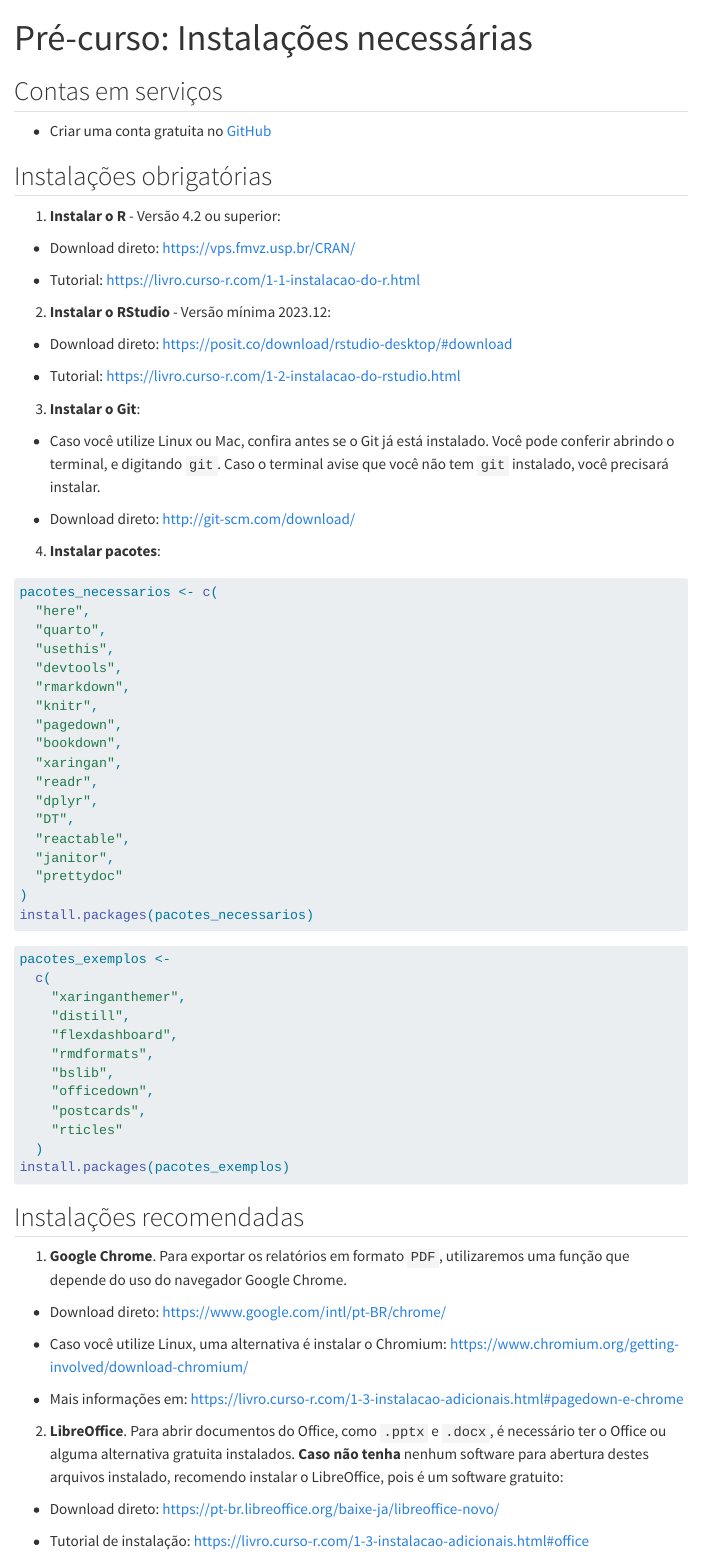
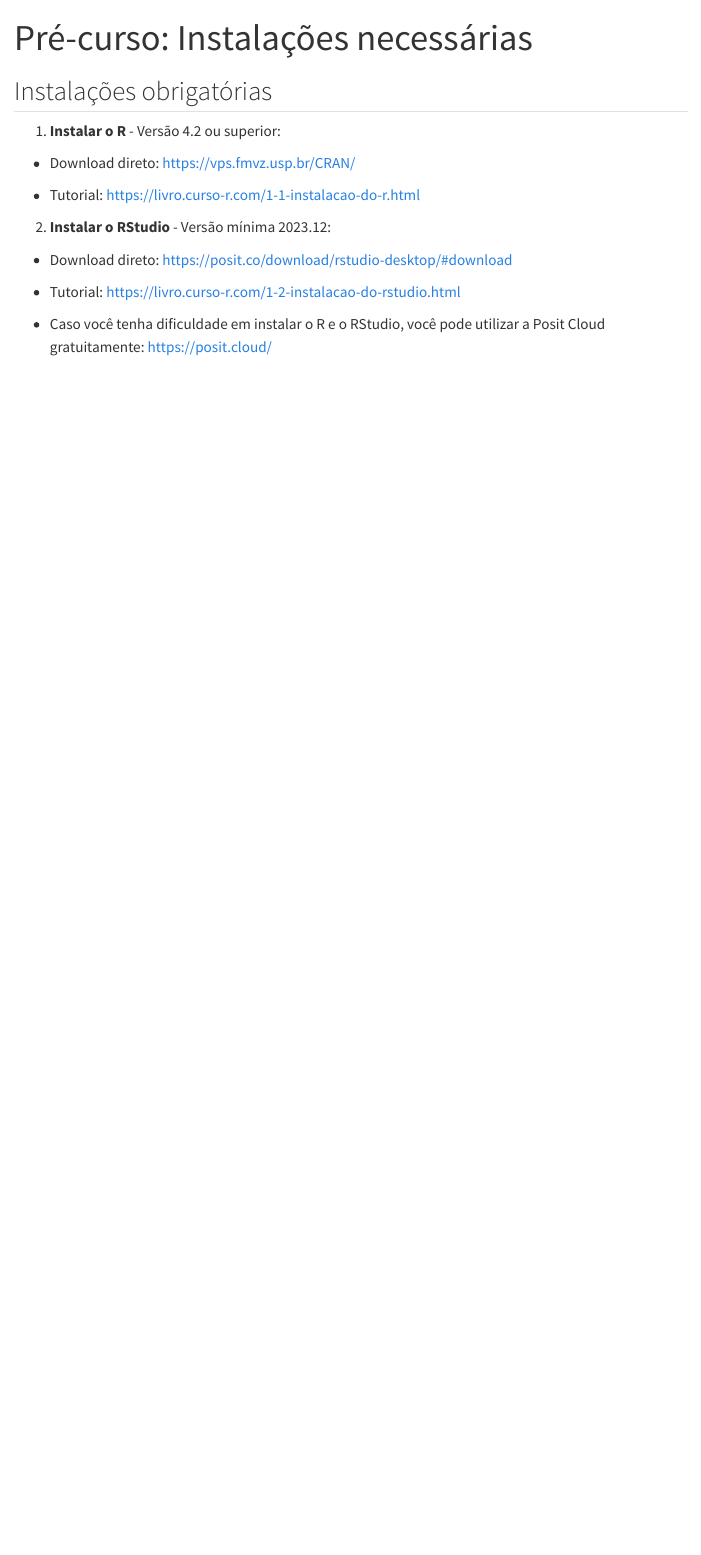
Before and after one commit to beatrizmilz/2024-curso-de-verao-ime-usp-relatorios, a Quarto document (instrucoes-de-instalacao.qmd): the page in a window 1100 px wide, from its top. Rendered offline with R 4.5, knitr and Pandoc in place of Quarto, with nearby package versions; menus at the side of the page are left out.

Commit message:
resume instruções de instalação

````diff
--- a/instrucoes-de-instalacao.qmd
+++ b/instrucoes-de-instalacao.qmd
@@ -6,9 +6,7 @@
 #| echo=FALSE
 ```
 
-## Contas em serviços
 
--   Criar uma conta gratuita no [GitHub](https://github.com/)
 
 ## Instalações obrigatórias
 
@@ -24,62 +22,5 @@
 
 -   Tutorial: <https://livro.curso-r.com/1-2-instalacao-do-rstudio.html>
 
-3.  **Instalar o Git**:
 
--   Caso você utilize Linux ou Mac, confira antes se o Git já está instalado. Você pode conferir abrindo o terminal, e digitando `git`. Caso o terminal avise que você não tem `git` instalado, você precisará instalar.
-
--   Download direto: <http://git-scm.com/download/>
-
-4.  **Instalar pacotes**:
-
-``` r
-pacotes_necessarios <- c(
-  "here",
-  "quarto",
-  "usethis",
-  "devtools",
-  "rmarkdown",
-  "knitr",
-  "pagedown",
-  "bookdown",
-  "xaringan",
-  "readr",
-  "dplyr",
-  "DT",
-  "reactable",
-  "janitor",
-  "prettydoc"
-)
-install.packages(pacotes_necessarios)
-```
-
-``` r
-pacotes_exemplos <-
-  c(
-    "xaringanthemer",
-    "distill",
-    "flexdashboard",
-    "rmdformats",
-    "bslib",
-    "officedown",
-    "postcards",
-    "rticles"
-  )
-install.packages(pacotes_exemplos)
-```
-
-## Instalações recomendadas
-
-1.  **Google Chrome**. Para exportar os relatórios em formato `PDF`, utilizaremos uma função que depende do uso do navegador Google Chrome.
-
--   Download direto: <https://www.google.com/intl/pt-BR/chrome/>
-
--   Caso você utilize Linux, uma alternativa é instalar o Chromium: <https://www.chromium.org/getting-involved/download-chromium/>
-
--   Mais informações em: <https://livro.curso-r.com/1-3-instalacao-adicionais.html#pagedown-e-chrome>
-
-2.  **LibreOffice**. Para abrir documentos do Office, como `.pptx` e `.docx`, é necessário ter o Office ou alguma alternativa gratuita instalados. **Caso não tenha** nenhum software para abertura destes arquivos instalado, recomendo instalar o LibreOffice, pois é um software gratuito:
-
--   Download direto: <https://pt-br.libreoffice.org/baixe-ja/libreoffice-novo/>
-
--   Tutorial de instalação: <https://livro.curso-r.com/1-3-instalacao-adicionais.html#office>
+- Caso você tenha dificuldade em instalar o R e o RStudio, você pode utilizar a Posit Cloud gratuitamente: <https://posit.cloud/>
````
